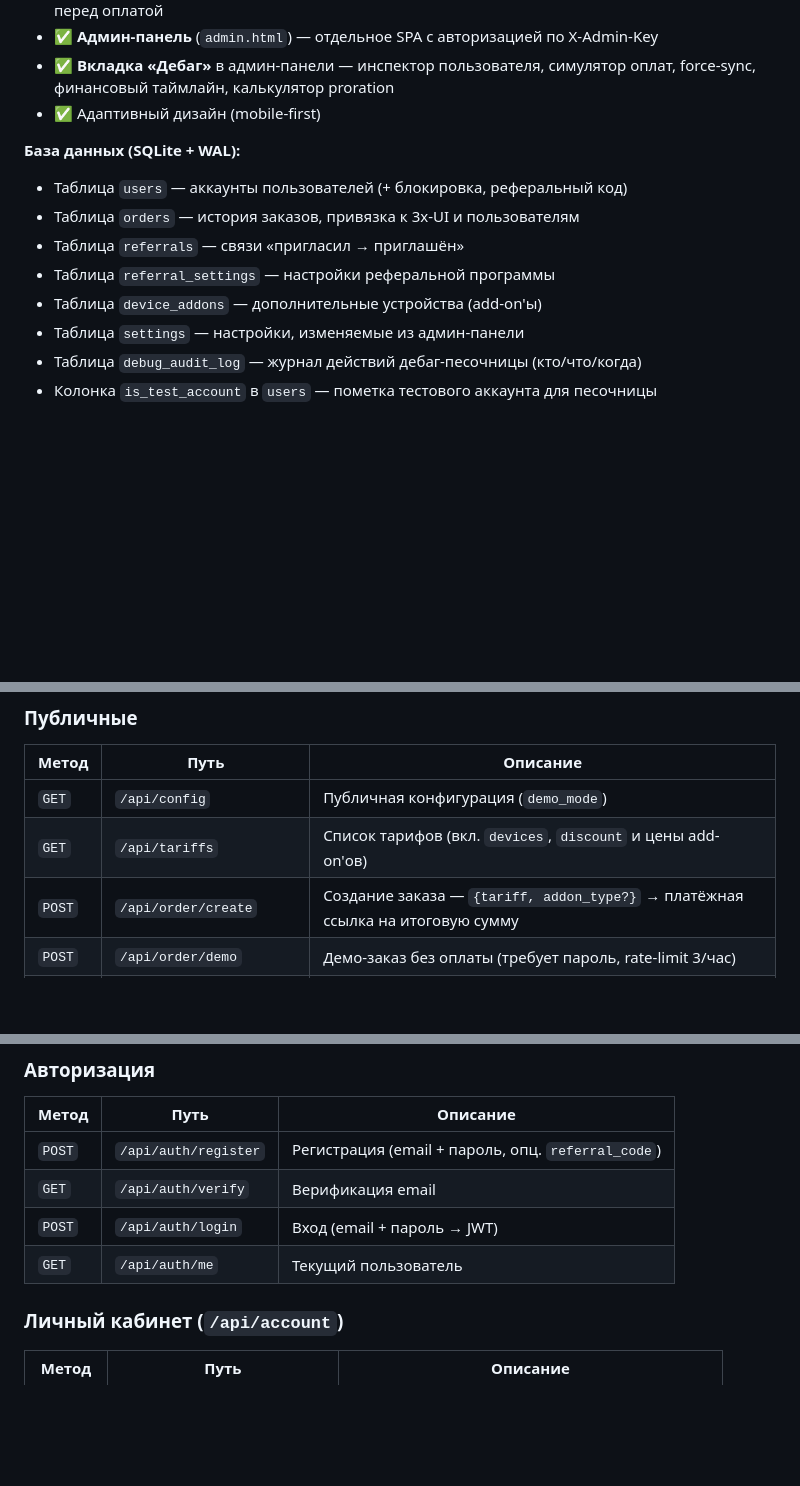
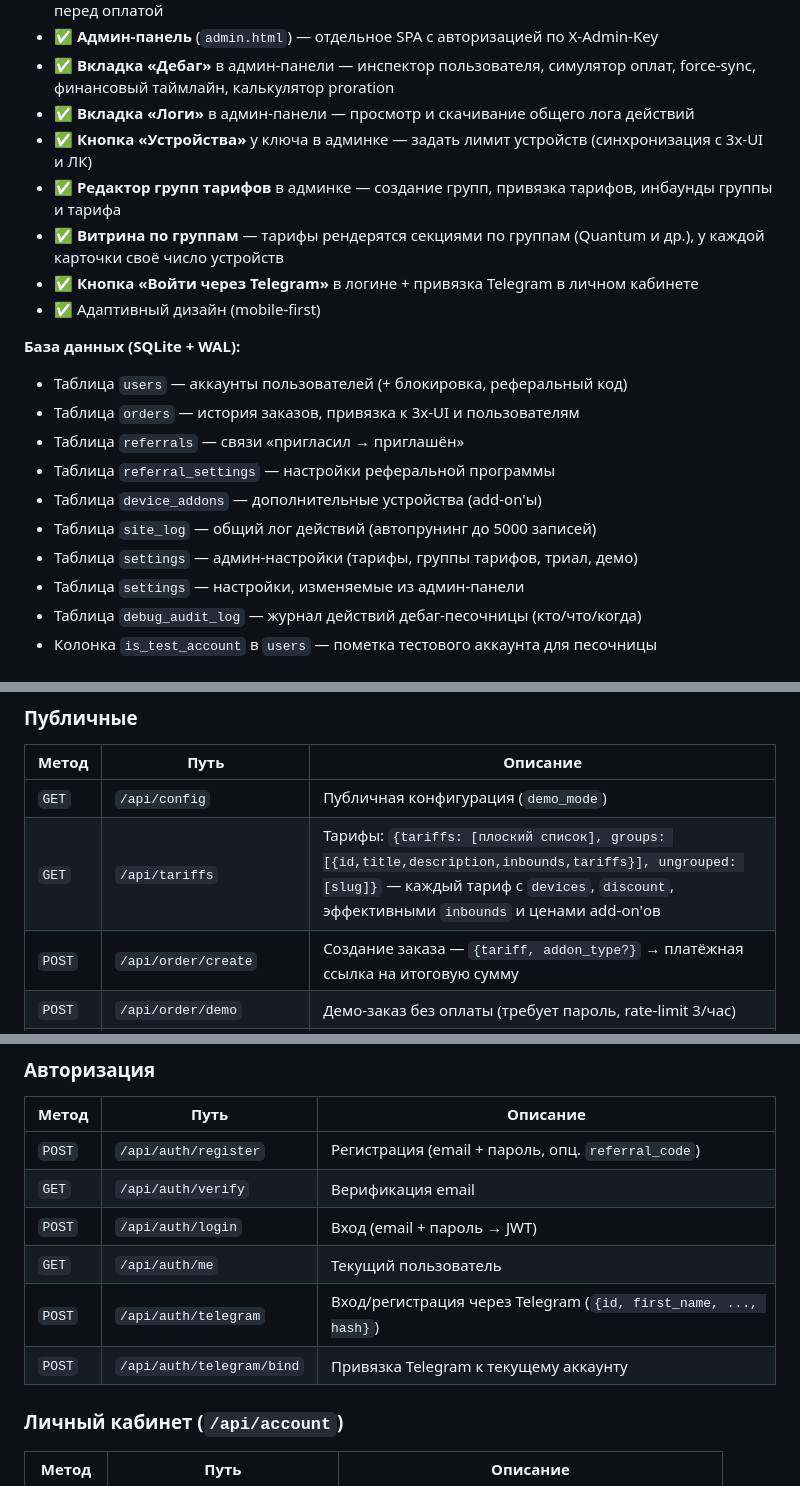
Before and after one commit to AnikeyAttano-project/AWX_website, a Markdown page: README.md, 3 parts joined by grey strips. Drawn GitHub-style; blank space fills up the shorter version.

```diff
--- a/README.md
+++ b/README.md
@@ -37,6 +40,11 @@
 - ✅ **Экран подтверждения покупки** — модалка с селектором доп. устройств и итоговой суммой перед оплатой
 - ✅ **Админ-панель** (`admin.html`) — отдельное SPA с авторизацией по X-Admin-Key
 - ✅ **Вкладка «Дебаг»** в админ-панели — инспектор пользователя, симулятор оплат, force-sync, финансовый таймлайн, калькулятор proration
+- ✅ **Вкладка «Логи»** в админ-панели — просмотр и скачивание общего лога действий
+- ✅ **Кнопка «Устройства»** у ключа в админке — задать лимит устройств (синхронизация с 3x-UI и ЛК)
+- ✅ **Редактор групп тарифов** в админке — создание групп, привязка тарифов, инбаунды группы и тарифа
+- ✅ **Витрина по группам** — тарифы рендерятся секциями по группам (Quantum и др.), у каждой карточки своё число устройств
+- ✅ **Кнопка «Войти через Telegram»** в логине + привязка Telegram в личном кабинете
 - ✅ Адаптивный дизайн (mobile-first)
 
 **База данных (SQLite + WAL):**
@@ -45,6 +53,8 @@
 - Таблица `referrals` — связи «пригласил → приглашён»
 - Таблица `referral_settings` — настройки реферальной программы
 - Таблица `device_addons` — дополнительные устройства (add-on'ы)
+- Таблица `site_log` — общий лог действий (автопрунинг до 5000 записей)
+- Таблица `settings` — админ-настройки (тарифы, группы тарифов, триал, демо)
 - Таблица `settings` — настройки, изменяемые из админ-панели
 - Таблица `debug_audit_log` — журнал действий дебаг-песочницы (кто/что/когда)
 - Колонка `is_test_account` в `users` — пометка тестового аккаунта для песочницы
@@ -173,7 +183,7 @@ sequenceDiagram
 | Метод | Путь | Описание |
 |---|---|---|
 | `GET` | `/api/config` | Публичная конфигурация (`demo_mode`) |
-| `GET` | `/api/tariffs` | Список тарифов (вкл. `devices`, `discount` и цены add-on'ов) |
+| `GET` | `/api/tariffs` | Тарифы: `{tariffs: [плоский список], groups: [{id,title,description,inbounds,tariffs}], ungrouped: [slug]}` — каждый тариф с `devices`, `discount`, эффективными `inbounds` и ценами add-on'ов |
 | `POST` | `/api/order/create` | Создание заказа — `{tariff, addon_type?}` → платёжная ссылка на итоговую сумму |
 | `POST` | `/api/order/demo` | Демо-заказ без оплаты (требует пароль, rate-limit 3/час) |
 | `GET` | `/api/order/{id}/status` | Статус заказа (`sub_url`, QR) |
@@ -186,6 +196,8 @@ sequenceDiagram
 | `GET` | `/api/auth/verify` | Верификация email |
 | `POST` | `/api/auth/login` | Вход (email + пароль → JWT) |
 | `GET` | `/api/auth/me` | Текущий пользователь |
+| `POST` | `/api/auth/telegram` | Вход/регистрация через Telegram (`{id, first_name, ..., hash}`) |
+| `POST` | `/api/auth/telegram/bind` | Привязка Telegram к текущему аккаунту |
 
 ### Личный кабинет (`/api/account`)
 | Метод | Путь | Описание |
```
Also changed, not shown: other parts of README.md (+26 -7 lines), ADMIN_PANEL_GUIDE.md (added, +351 -0 lines).
